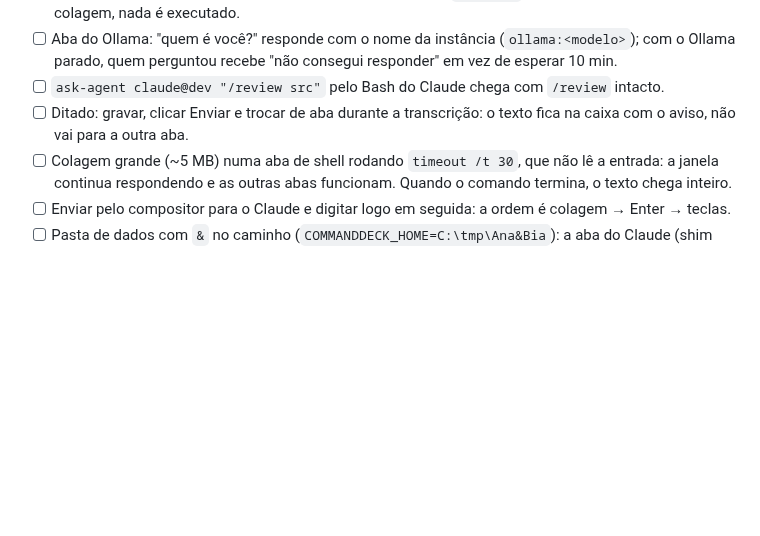
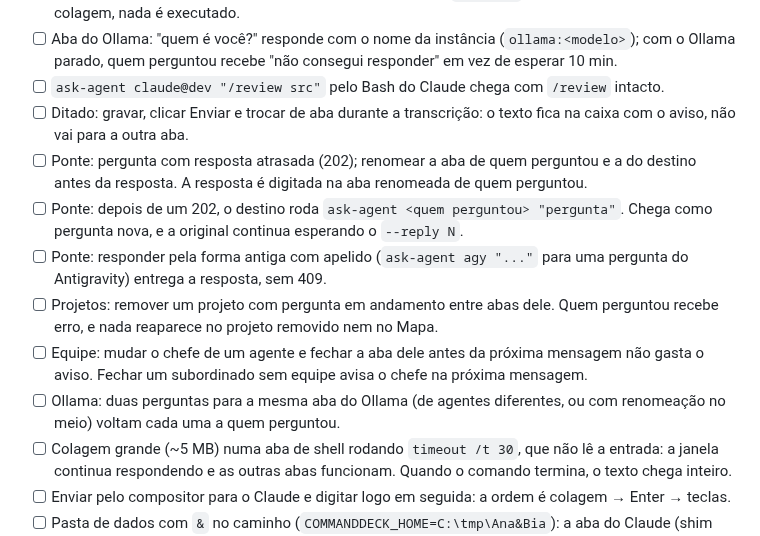
Before and after one commit to pattrickn0/AgentDeck, a Markdown page: memory/testes.md, the part around the change. Drawn GitHub-style; blank space fills up the shorter version.

Commit message:
docs: ponte e equipe concluídas; testes manuais
Co-Authored-By: Claude Opus 5.5 <noreply@anthropic.com>

```diff
--- a/memory/testes.md
+++ b/memory/testes.md
@@ -217,6 +217,12 @@ Com a pasta de trabalho num repositório git:
 - [ ] Aba do Ollama: "quem é você?" responde com o nome da instância (`ollama:<modelo>`); com o Ollama parado, quem perguntou recebe "não consegui responder" em vez de esperar 10 min.
 - [ ] `ask-agent claude@dev "/review src"` pelo Bash do Claude chega com `/review` intacto.
 - [ ] Ditado: gravar, clicar Enviar e trocar de aba durante a transcrição: o texto fica na caixa com o aviso, não vai para a outra aba.
+- [ ] Ponte: pergunta com resposta atrasada (202); renomear a aba de quem perguntou e a do destino antes da resposta. A resposta é digitada na aba renomeada de quem perguntou.
+- [ ] Ponte: depois de um 202, o destino roda `ask-agent <quem perguntou> "pergunta"`. Chega como pergunta nova, e a original continua esperando o `--reply N`.
+- [ ] Ponte: responder pela forma antiga com apelido (`ask-agent agy "..."` para uma pergunta do Antigravity) entrega a resposta, sem 409.
+- [ ] Projetos: remover um projeto com pergunta em andamento entre abas dele. Quem perguntou recebe erro, e nada reaparece no projeto removido nem no Mapa.
+- [ ] Equipe: mudar o chefe de um agente e fechar a aba dele antes da próxima mensagem não gasta o aviso. Fechar um subordinado sem equipe avisa o chefe na próxima mensagem.
+- [ ] Ollama: duas perguntas para a mesma aba do Ollama (de agentes diferentes, ou com renomeação no meio) voltam cada uma a quem perguntou.
 - [ ] Colagem grande (~5 MB) numa aba de shell rodando `timeout /t 30`, que não lê a entrada: a janela continua respondendo e as outras abas funcionam. Quando o comando termina, o texto chega inteiro.
 - [ ] Enviar pelo compositor para o Claude e digitar logo em seguida: a ordem é colagem → Enter → teclas.
 - [ ] Pasta de dados com `&` no caminho (`COMMANDDECK_HOME=C:\tmp\Ana&Bia`): a aba do Claude (shim npm) abre e os hooks de turno funcionam.
```
Also changed, not shown: memory/pendencias.md (+7 -10 lines).
